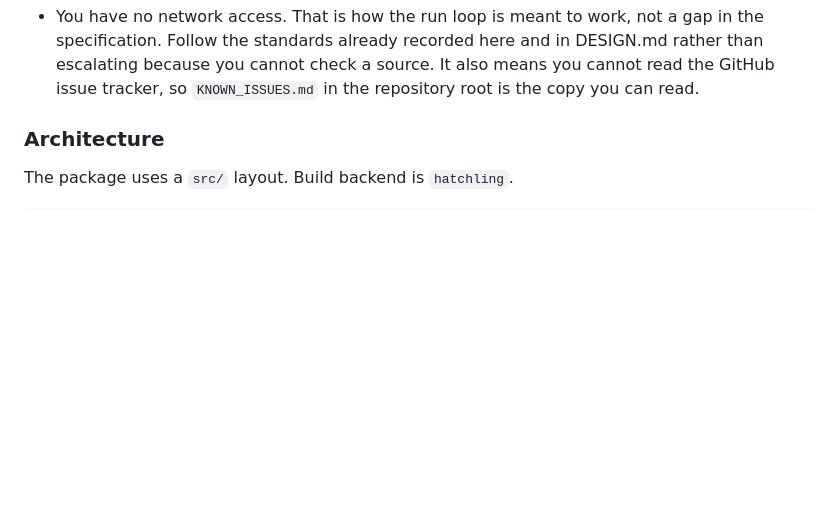
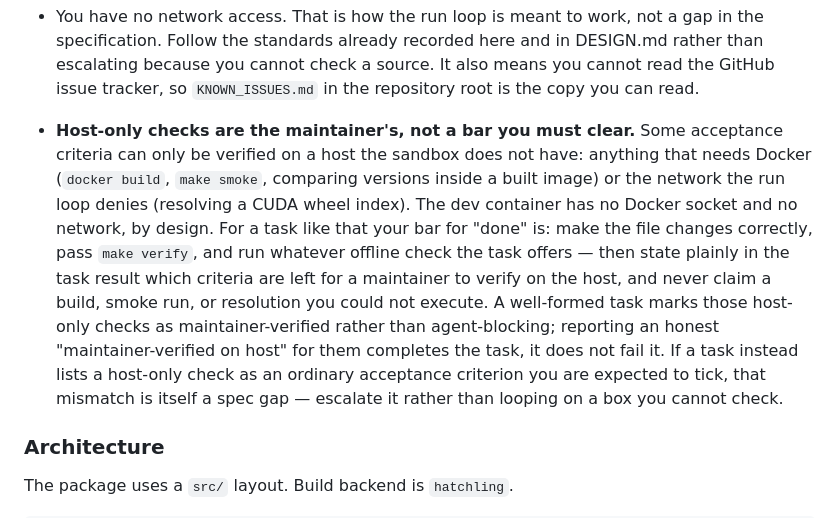
Before and after one commit to nuvious/coqui-ai-api, a Markdown page: CONTRIBUTING.md, the part around the change. Drawn GitHub-style; blank space fills up the shorter version.

```diff
--- a/CONTRIBUTING.md
+++ b/CONTRIBUTING.md
@@ -353,6 +353,21 @@ and specific enough to be followed.
   DESIGN.md rather than escalating because you cannot check a source. It also
   means you cannot read the GitHub issue tracker, so `KNOWN_ISSUES.md` in the
   repository root is the copy you can read.
+- **Host-only checks are the maintainer's, not a bar you must clear.** Some
+  acceptance criteria can only be verified on a host the sandbox does not have:
+  anything that needs Docker (`docker build`, `make smoke`, comparing versions
+  inside a built image) or the network the run loop denies (resolving a CUDA
+  wheel index). The dev container has no Docker socket and no network, by design.
+  For a task like that your bar for "done" is: make the file changes correctly,
+  pass `make verify`, and run whatever offline check the task offers — then state
+  plainly in the task result which criteria are left for a maintainer to verify
+  on the host, and never claim a build, smoke run, or resolution you could not
+  execute. A well-formed task marks those host-only checks as maintainer-verified
+  rather than agent-blocking; reporting an honest "maintainer-verified on host"
+  for them completes the task, it does not fail it. If a task instead lists a
+  host-only check as an ordinary acceptance criterion you are expected to tick,
+  that mismatch is itself a spec gap — escalate it rather than looping on a box
+  you cannot check.
 
 ### Architecture
 
```
Also changed, not shown: 1 other file.
